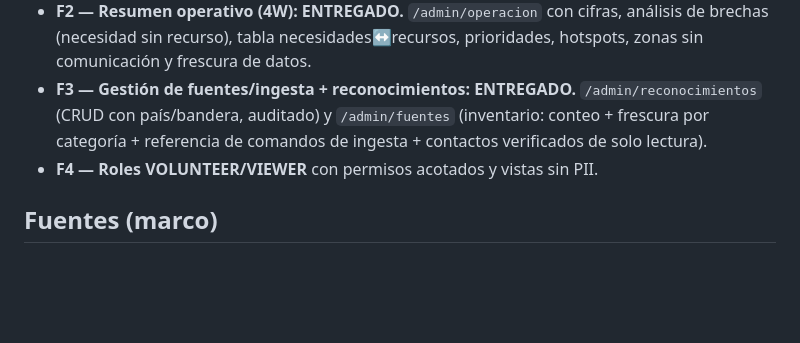
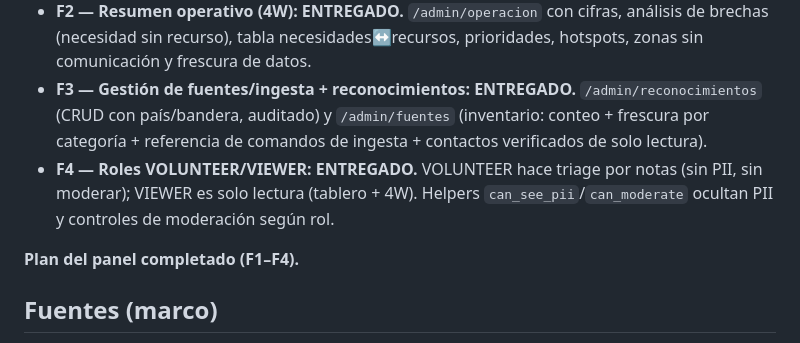
Before and after one commit to sibrianc/red-ayuda-venezuela, a Markdown page: docs/admin_dashboard_proposal.md, the part around the change. Drawn GitHub-style; blank space fills up the shorter version.

Commit message:
docs(admin): marca F4 entregado; plan del panel completado
Co-Authored-By: Claude Opus 4.8 <noreply@anthropic.com>

```diff
--- a/docs/admin_dashboard_proposal.md
+++ b/docs/admin_dashboard_proposal.md
@@ -85,7 +85,11 @@ CSV (público/interno) **solo ADMIN**, a prueba de inyección CSV.
   `/admin/reconocimientos` (CRUD con país/bandera, auditado) y `/admin/fuentes`
   (inventario: conteo + frescura por categoría + referencia de comandos de ingesta +
   contactos verificados de solo lectura).
-- **F4 — Roles VOLUNTEER/VIEWER** con permisos acotados y vistas sin PII.
+- **F4 — Roles VOLUNTEER/VIEWER: ENTREGADO.** VOLUNTEER hace triage por notas (sin PII,
+  sin moderar); VIEWER es solo lectura (tablero + 4W). Helpers `can_see_pii`/`can_moderate`
+  ocultan PII y controles de moderación según rol.
+
+**Plan del panel completado (F1–F4).**
 
 ## Fuentes (marco)
 
```
